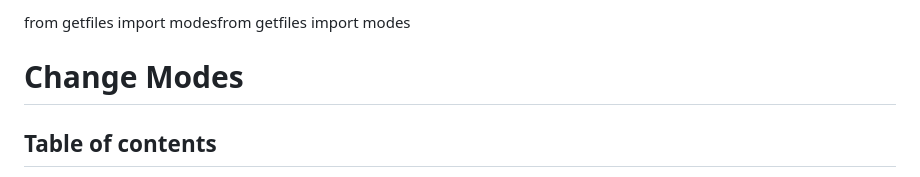
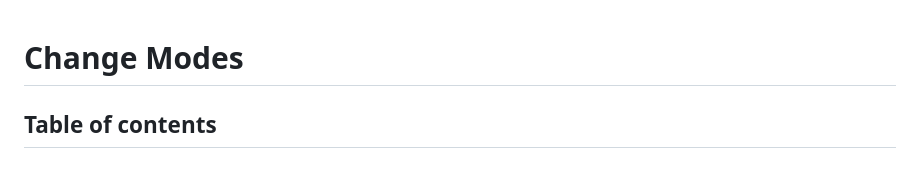
Before and after one commit to ammein/wagtail-custom-code-editor, a Markdown page: docs/modes.md, the part around the change. Rendered like a GitHub page.

Commit message:
Remove unnecessary import.

```diff
--- a/docs/modes.md
+++ b/docs/modes.md
@@ -1,5 +1,3 @@
-from getfiles import modesfrom getfiles import modes
-
 # Change Modes
 
 ## Table of contents
```
